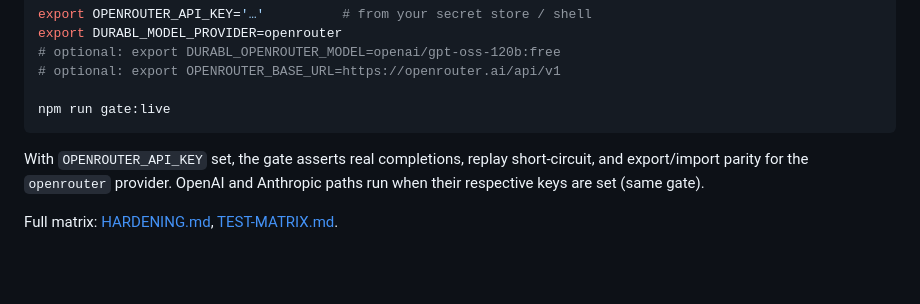
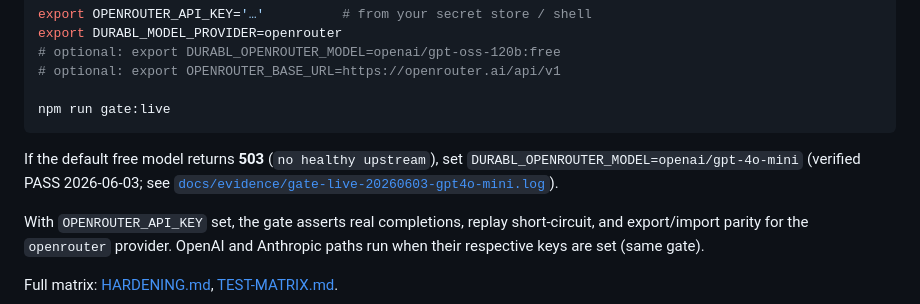
Before and after one commit to asklokesh/durabl, a Markdown page: docs/DEVELOPMENT.md, the part around the change. Drawn GitHub-style; blank space fills up the shorter version.

Commit message:
docs: record gate:live PASS and OpenRouter model note.
Co-authored-by: Cursor <cursoragent@cursor.com>

````diff
--- a/docs/DEVELOPMENT.md
+++ b/docs/DEVELOPMENT.md
@@ -32,6 +32,10 @@ export DURABL_MODEL_PROVIDER=openrouter
 
 npm run gate:live
 ```
+
+If the default free model returns **503** (`no healthy upstream`), set
+`DURABL_OPENROUTER_MODEL=openai/gpt-4o-mini` (verified PASS 2026-06-03; see
+[`docs/evidence/gate-live-20260603-gpt4o-mini.log`](evidence/gate-live-20260603-gpt4o-mini.log)).
 
 With `OPENROUTER_API_KEY` set, the gate asserts real completions, replay
 short-circuit, and export/import parity for the `openrouter` provider. OpenAI and
````
Also changed, not shown: docs/COMPLETION.md (+1 -1 lines), docs/build-status.md (+1 -1 lines).
